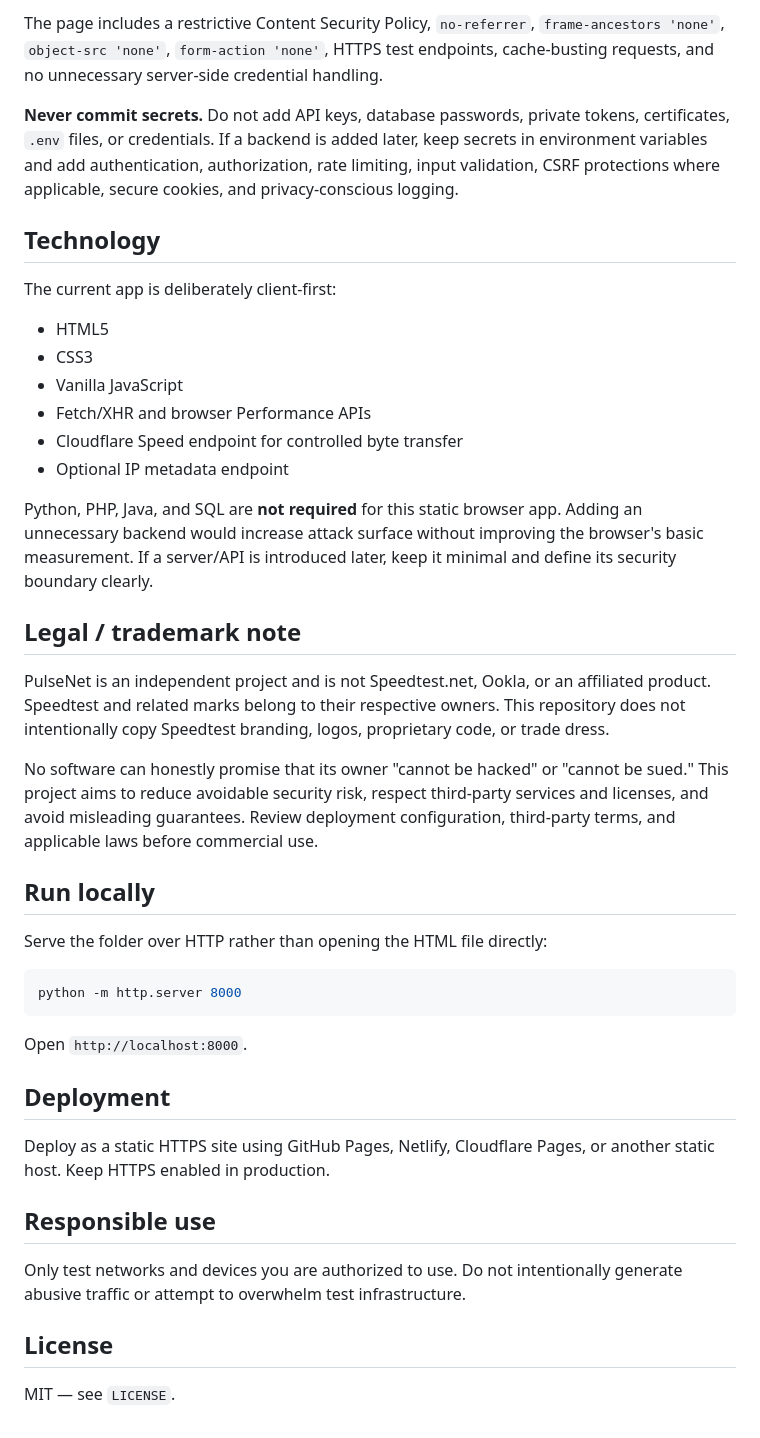
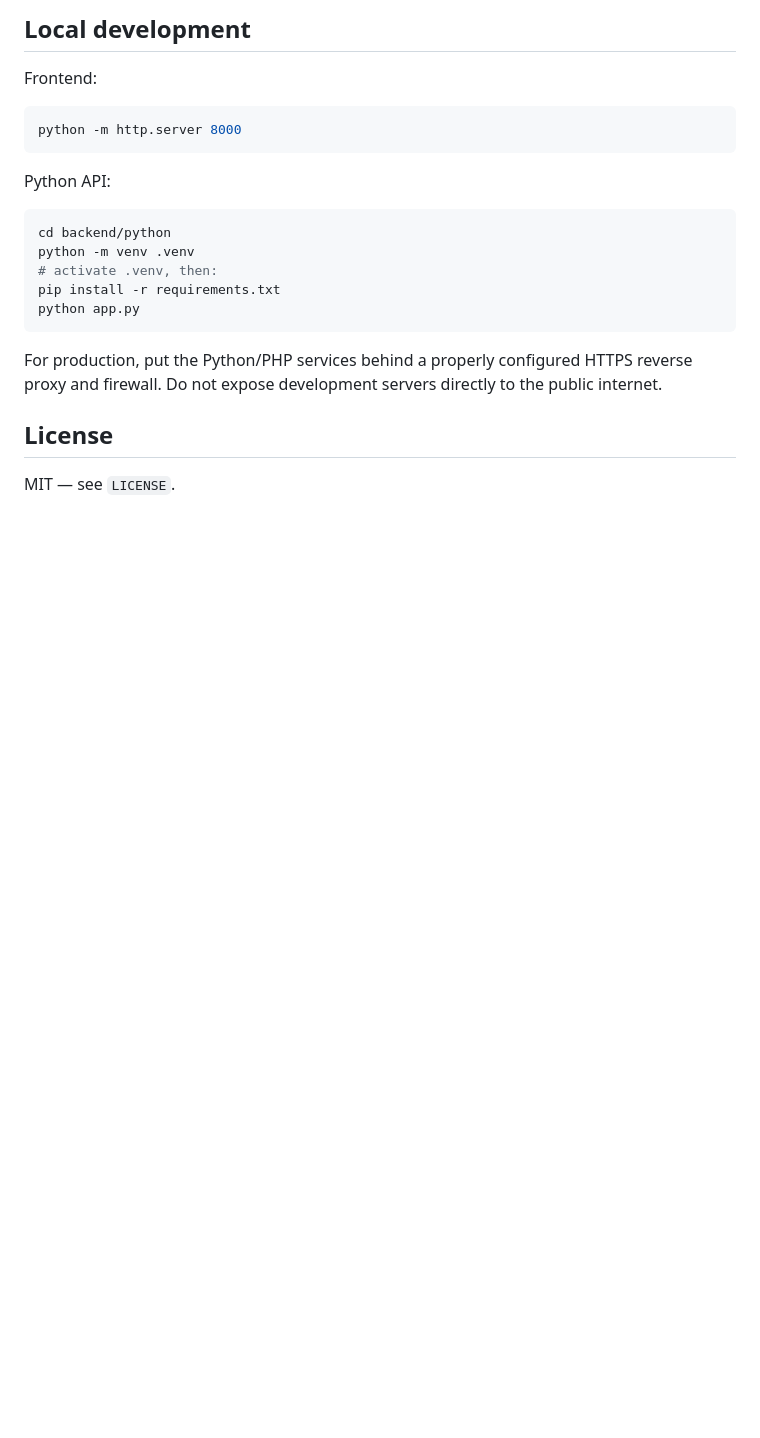
Before and after one commit to dvilrgamerz/Wifi-speed-test, a Markdown page: README.md, the part around one of its changes. GitHub-like rendering; blank space fills up the shorter version.

````diff
--- a/README.md
+++ b/README.md
@@ -23,38 +53,22 @@ PulseNet intentionally avoids collecting passwords, Wi-Fi credentials, authentic
 
-The page includes a restrictive Content Security Policy, `no-referrer`, `frame-ancestors 'none'`, `object-src 'none'`, `form-action 'none'`, HTTPS test endpoints, cache-busting requests, and no unnecessary server-side credential handling.
-
-**Never commit secrets.** Do not add API keys, database passwords, private tokens, certificates, `.env` files, or credentials. If a backend is added later, keep secrets in environment variables and add authentication, authorization, rate limiting, input validation, CSRF protections where applicable, secure cookies, and privacy-conscious logging.
-
-## Technology
-The current app is deliberately client-first:
-- HTML5
-- CSS3
-- Vanilla JavaScript
-- Fetch/XHR and browser Performance APIs
-- Cloudflare Speed endpoint for controlled byte transfer
-- Optional IP metadata endpoint
-
-Python, PHP, Java, and SQL are **not required** for this static browser app. Adding an unnecessary backend would increase attack surface without improving the browser's basic measurement. If a server/API is introduced later, keep it minimal and define its security boundary clearly.
-
-## Legal / trademark note
-PulseNet is an independent project and is not Speedtest.net, Ookla, or an affiliated product. Speedtest and related marks belong to their respective owners. This repository does not intentionally copy Speedtest branding, logos, proprietary code, or trade dress.
-
-No software can honestly promise that its owner "cannot be hacked" or "cannot be sued." This project aims to reduce avoidable security risk, respect third-party services and licenses, and avoid misleading guarantees. Review deployment configuration, third-party terms, and applicable laws before commercial use.
-
-## Run locally
-Serve the folder over HTTP rather than opening the HTML file directly:
+## Local development
+Frontend:
 
 ```bash
 python -m http.server 8000
 ```
 
-Open `http://localhost:8000`.
+Python API:
 
-## Deployment
-Deploy as a static HTTPS site using GitHub Pages, Netlify, Cloudflare Pages, or another static host. Keep HTTPS enabled in production.
+```bash
+cd backend/python
+python -m venv .venv
+# activate .venv, then:
+pip install -r requirements.txt
+python app.py
+```
 
-## Responsible use
-Only test networks and devices you are authorized to use. Do not intentionally generate abusive traffic or attempt to overwhelm test infrastructure.
+For production, put the Python/PHP services behind a properly configured HTTPS reverse proxy and firewall. Do not expose development servers directly to the public internet.
 
 ## License
 MIT — see `LICENSE`.
````
Also changed, not shown: other parts of README.md (+47 -17 lines).
